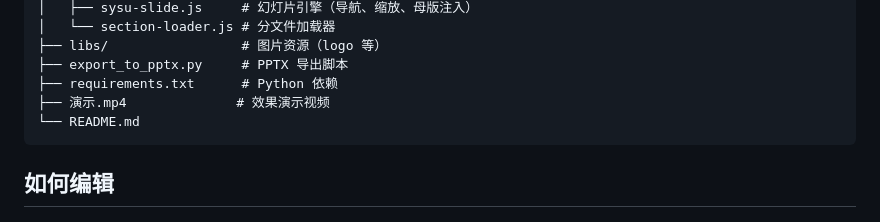
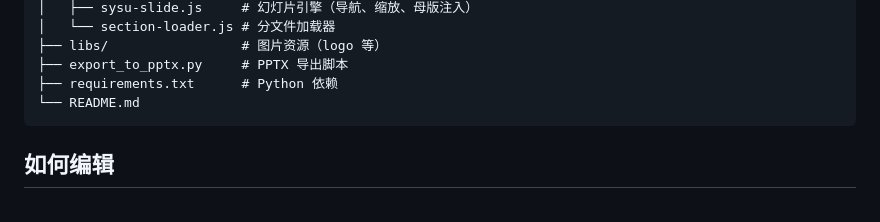
Before and after one commit to Very-White/sysu_ppt_template, a Markdown page: README.md, the part around the change. Rendered like a GitHub page.

Commit message:
chore: 移除 演示.mp4，改用 GitHub issue 链接查看效果

````diff
--- a/README.md
+++ b/README.md
@@ -38,7 +38,6 @@ python -m http.server 8000
 ├── libs/                 # 图片资源（logo 等）
 ├── export_to_pptx.py     # PPTX 导出脚本
 ├── requirements.txt      # Python 依赖
-├── 演示.mp4              # 效果演示视频
 └── README.md
 ```
 
````
